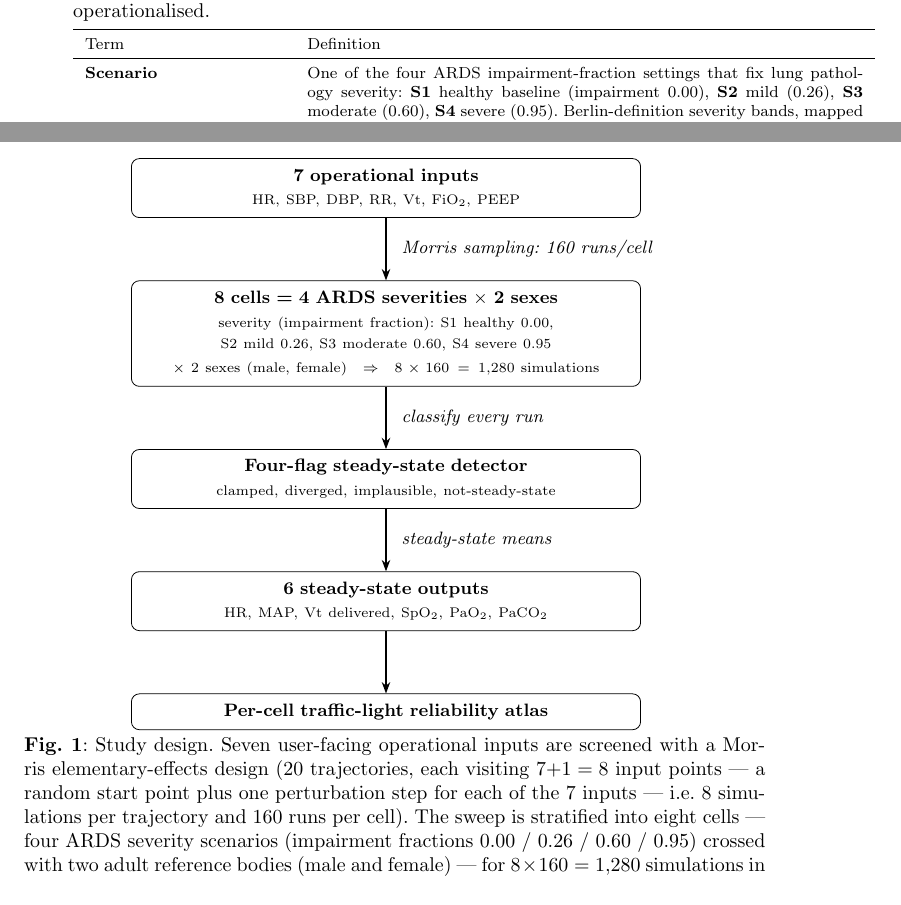
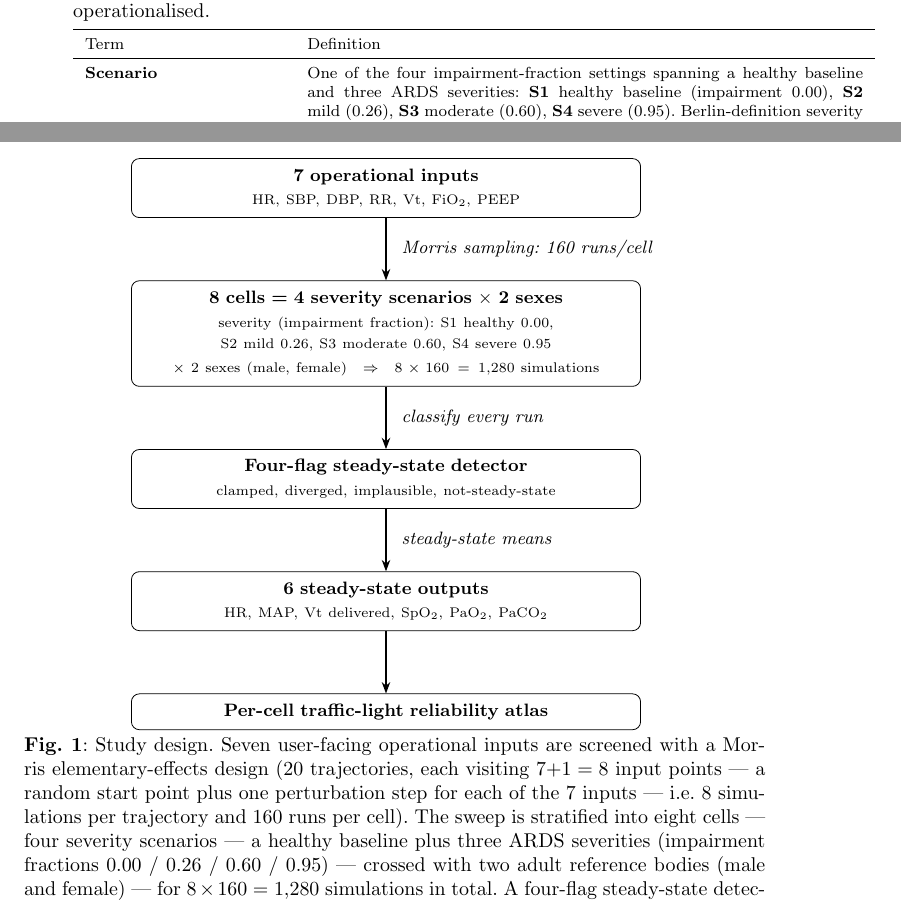
Before and after one commit to sadc-lab/pulse_reliability_atlas, a LaTeX paper (preprint_npj/paper.tex): two parts of pages 4 and 5 of 25, joined at a grey line, cut so that both start at the same text. Compiled offline with pdfLaTeX.

Commit message:
[MANUSCRIPT] Fix "ARDS severity 0" imprecision: S1 is a healthy baseline, not an ARDS grade
A healthy patient (S1, impairment fraction 0.00) is not an ARDS case, so calling
the set "four ARDS severities" was a strict clinical imprecision. Reworded the
loci where it leaked, consistent with Methods §4.3 which already says "a healthy
baseline and three ARDS severities":
- Abstract: "four ARDS severities" -> "four severity scenarios" (word-neutral;
  abstract stays within the npj <=150-word limit).
- Terms table (Scenario): "four ARDS impairment-fraction settings" -> "four
  impairment-fraction settings spanning a healthy baseline and three ARDS
  severities".
- Figure 1 TikZ node: "4 ARDS severities" -> "4 severity scenarios".
- Figure 1 caption: "four ARDS severity scenarios" -> "four severity scenarios
  --- a healthy baseline plus three ARDS severities".

Impairment-fraction literals (0.00/0.26/0.60/0.95) untouched; audit_claims.py
247/247 + 97/97 PASS; paper rebuilt, rewords render.

```diff
--- a/preprint_npj/paper.tex
+++ b/preprint_npj/paper.tex
@@ -150,7 +150,7 @@ The atlas is organised around three questions that decide whether a Pulse-genera
 \toprule
 Term & Definition \\
 \midrule
-\textbf{Scenario} & One of the four ARDS impairment-fraction settings that fix lung pathology severity: \textbf{S1} healthy baseline (impairment 0.00), \textbf{S2} mild (0.26), \textbf{S3} moderate (0.60), \textbf{S4} severe (0.95). Berlin-definition severity bands, mapped to impairment fractions by a reference-ventilation calibration (Supplement~\S\ref{sec:s5}; Methods \S\ref{sec:methods-sweep}). \\
+\textbf{Scenario} & One of the four impairment-fraction settings spanning a healthy baseline and three ARDS severities: \textbf{S1} healthy baseline (impairment 0.00), \textbf{S2} mild (0.26), \textbf{S3} moderate (0.60), \textbf{S4} severe (0.95). Berlin-definition severity bands, mapped to impairment fractions by a reference-ventilation calibration (Supplement~\S\ref{sec:s5}; Methods \S\ref{sec:methods-sweep}). \\
 \addlinespace
 \textbf{Cell} & A single (scenario, sex) slice of the atlas: one of the four scenarios paired with one of the two reference patient bodies (\textbf{M} male, \textbf{F} female), giving $4 \times 2 = 8$ cells per output. Each cell contains 160 simulations (runs). \\
 \addlinespace
@@ -179,7 +179,7 @@ The atlas comprises 1{,}280 simulations spanning eight cells of 160 runs each, w
   lbl/.style={font=\scriptsize\itshape, midway, right=1.5mm}
 ]
 \node[box] (inputs) {\textbf{7 operational inputs}\\[1pt] {\footnotesize HR, SBP, DBP, RR, Vt, FiO$_2$, PEEP}};
-\node[box, below=11mm of inputs] (cells) {\textbf{8 cells = 4 ARDS severities $\times$ 2 sexes}\\[1pt] {\footnotesize severity (impairment fraction): S1 healthy 0.00, S2 mild 0.26, S3 moderate 0.60, S4 severe 0.95}\\[1pt] {\footnotesize $\times$ 2 sexes (male, female)\quad$\Rightarrow$\quad$8 \times 160 = 1{,}280$ simulations}};
+\node[box, below=11mm of inputs] (cells) {\textbf{8 cells = 4 severity scenarios $\times$ 2 sexes}\\[1pt] {\footnotesize severity (impairment fraction): S1 healthy 0.00, S2 mild 0.26, S3 moderate 0.60, S4 severe 0.95}\\[1pt] {\footnotesize $\times$ 2 sexes (male, female)\quad$\Rightarrow$\quad$8 \times 160 = 1{,}280$ simulations}};
 \node[box, below=11mm of cells] (detector) {\textbf{Four-flag steady-state detector}\\[1pt] {\footnotesize clamped, diverged, implausible, not-steady-state}};
 \node[box, below=11mm of detector] (outputs) {\textbf{6 steady-state outputs}\\[1pt] {\footnotesize HR, MAP, Vt delivered, SpO$_2$, PaO$_2$, PaCO$_2$}};
 \node[box, below=11mm of outputs] (atlas) {\textbf{Per-cell traffic-light reliability atlas}};
@@ -188,7 +188,7 @@ The atlas comprises 1{,}280 simulations spanning eight cells of 160 runs each, w
 \draw[arr] (detector) -- node[lbl]{steady-state means} (outputs);
 \draw[arr] (outputs) -- (atlas);
 \end{tikzpicture}
-\caption{Study design. Seven user-facing operational inputs are screened with a Morris elementary-effects design (20 trajectories, each visiting $7{+}1 = 8$ input points --- a random start point plus one perturbation step for each of the 7 inputs --- i.e.\ 8 simulations per trajectory and 160 runs per cell). The sweep is stratified into eight cells --- four ARDS severity scenarios (impairment fractions 0.00 / 0.26 / 0.60 / 0.95) crossed with two adult reference bodies (male and female) --- for $8 \times 160 = 1{,}280$ simulations in total. A four-flag steady-state detector classifies every run before analysis, and the six steady-state outputs are reduced to the per-cell traffic-light reliability atlas (Figure~\ref{fig:traffic_light}).}
+\caption{Study design. Seven user-facing operational inputs are screened with a Morris elementary-effects design (20 trajectories, each visiting $7{+}1 = 8$ input points --- a random start point plus one perturbation step for each of the 7 inputs --- i.e.\ 8 simulations per trajectory and 160 runs per cell). The sweep is stratified into eight cells --- four severity scenarios --- a healthy baseline plus three ARDS severities (impairment fractions 0.00 / 0.26 / 0.60 / 0.95) --- crossed with two adult reference bodies (male and female) --- for $8 \times 160 = 1{,}280$ simulations in total. A four-flag steady-state detector classifies every run before analysis, and the six steady-state outputs are reduced to the per-cell traffic-light reliability atlas (Figure~\ref{fig:traffic_light}).}
 \label{fig:design}
 \end{figure}
 
```
Also changed, not shown: preprint_npj/paper.tex (2 more changed lines).
